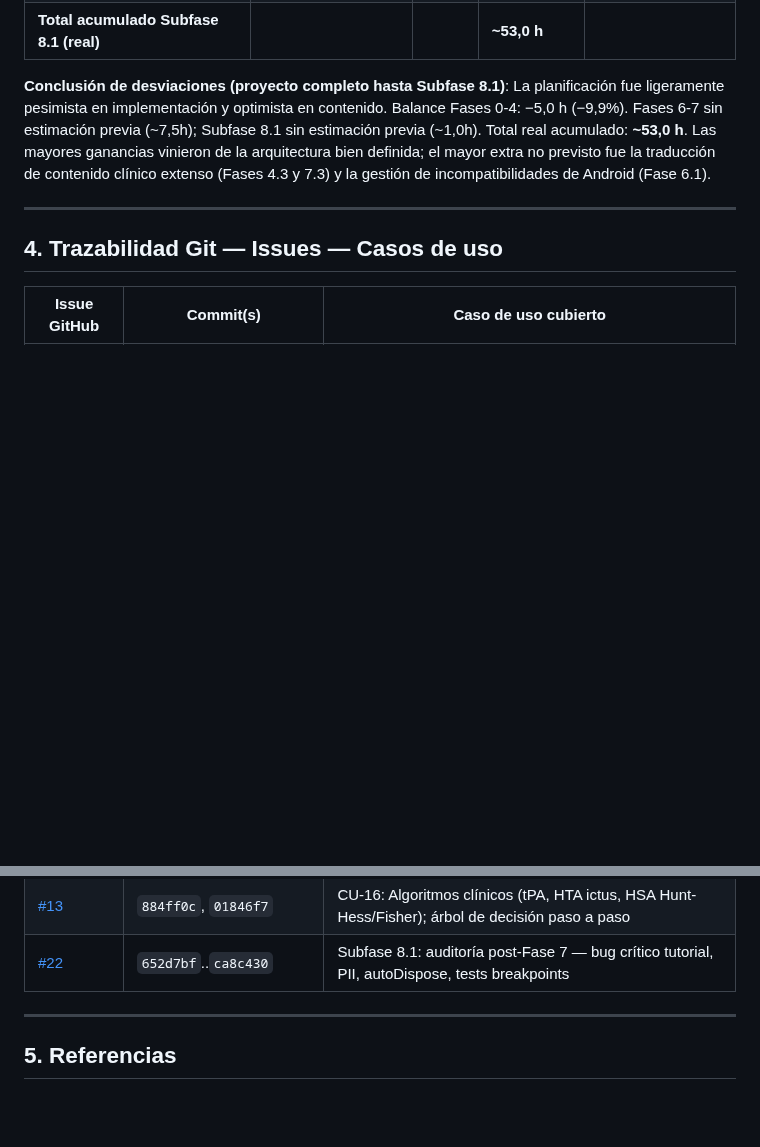
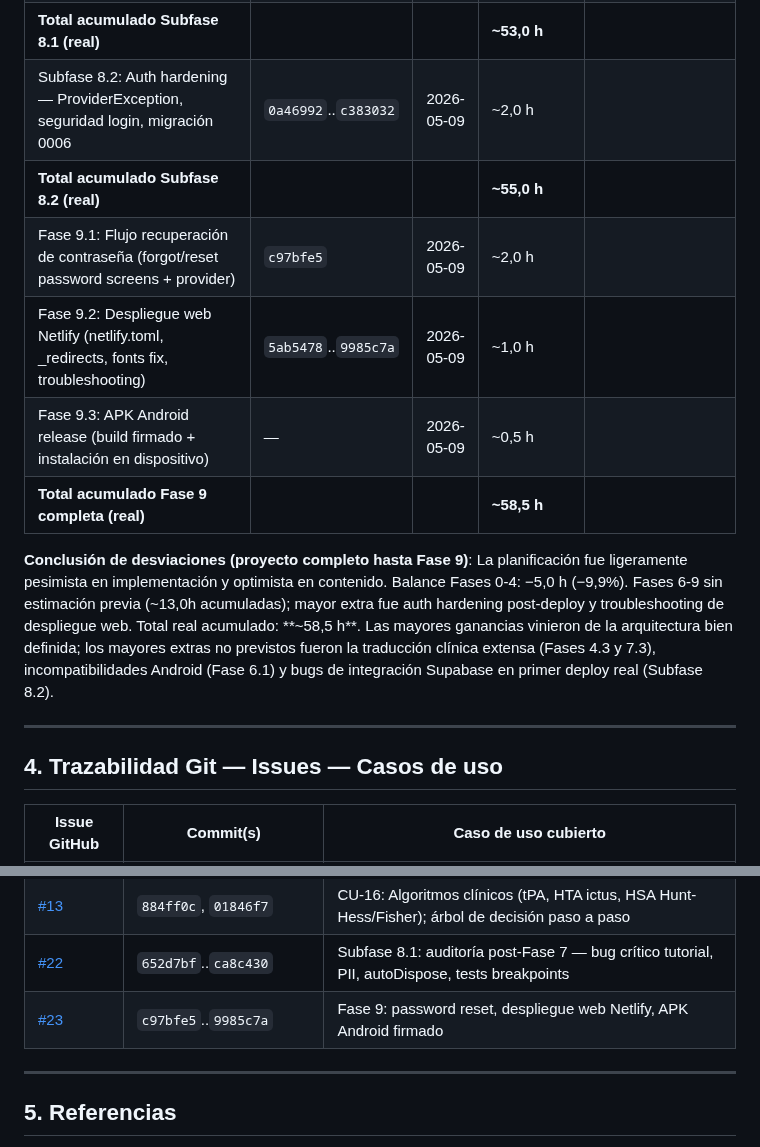
Before and after one commit to grisllo/NeuroScaleApp, a Markdown page: docs/METODOLOGIA_Y_PLANIFICACION.md, 2 parts joined by grey strips. GitHub-like rendering; blank space fills up the shorter version.

```diff
--- a/docs/METODOLOGIA_Y_PLANIFICACION.md
+++ b/docs/METODOLOGIA_Y_PLANIFICACION.md
@@ -182,8 +182,14 @@ Reconstruida a partir de commits git y sesiones de trabajo documentadas.
 | **Total acumulado Fase 7 completa (real)** | | | **~52,0 h** |
 | Subfase 8.1: Auditoría post-Fase 7 y correcciones (tutorial bug, PII, autoDispose, tests) | `652d7bf`..`ca8c430` | 2026-05-08 | ~1,0 h |
 | **Total acumulado Subfase 8.1 (real)** | | | **~53,0 h** |
+| Subfase 8.2: Auth hardening — ProviderException, seguridad login, migración 0006 | `0a46992`..`c383032` | 2026-05-09 | ~2,0 h |
+| **Total acumulado Subfase 8.2 (real)** | | | **~55,0 h** |
+| Fase 9.1: Flujo recuperación de contraseña (forgot/reset password screens + provider) | `c97bfe5` | 2026-05-09 | ~2,0 h |
+| Fase 9.2: Despliegue web Netlify (netlify.toml, _redirects, fonts fix, troubleshooting) | `5ab5478`..`9985c7a` | 2026-05-09 | ~1,0 h |
+| Fase 9.3: APK Android release (build firmado + instalación en dispositivo) | — | 2026-05-09 | ~0,5 h |
+| **Total acumulado Fase 9 completa (real)** | | | **~58,5 h** |
 
-**Conclusión de desviaciones (proyecto completo hasta Subfase 8.1)**: La planificación fue ligeramente pesimista en implementación y optimista en contenido. Balance Fases 0-4: −5,0 h (−9,9%). Fases 6-7 sin estimación previa (~7,5h); Subfase 8.1 sin estimación previa (~1,0h). Total real acumulado: **~53,0 h**. Las mayores ganancias vinieron de la arquitectura bien definida; el mayor extra no previsto fue la traducción de contenido clínico extenso (Fases 4.3 y 7.3) y la gestión de incompatibilidades de Android (Fase 6.1).
+**Conclusión de desviaciones (proyecto completo hasta Fase 9)**: La planificación fue ligeramente pesimista en implementación y optimista en contenido. Balance Fases 0-4: −5,0 h (−9,9%). Fases 6-9 sin estimación previa (~13,0h acumuladas); mayor extra fue auth hardening post-deploy y troubleshooting de despliegue web. Total real acumulado: **~58,5 h**. Las mayores ganancias vinieron de la arquitectura bien definida; los mayores extras no previstos fueron la traducción clínica extensa (Fases 4.3 y 7.3), incompatibilidades Android (Fase 6.1) y bugs de integración Supabase en primer deploy real (Subfase 8.2).
 
 ---
 
@@ -206,6 +212,7 @@ Reconstruida a partir de commits git y sesiones de trabajo documentadas.
 | [#14](https://github.com/grisllo/NeuroScaleApp/issues/14) | `6ddfe80`, `c8e6845`, `fb55092` | CU-15: NavigationBar shell + Pacientes (CRUD + evolución por paciente) |
 | [#13](https://github.com/grisllo/NeuroScaleApp/issues/13) | `884ff0c`, `01846f7` | CU-16: Algoritmos clínicos (tPA, HTA ictus, HSA Hunt-Hess/Fisher); árbol de decisión paso a paso |
 | [#22](https://github.com/grisllo/NeuroScaleApp/issues/22) | `652d7bf`..`ca8c430` | Subfase 8.1: auditoría post-Fase 7 — bug crítico tutorial, PII, autoDispose, tests breakpoints |
+| [#23](https://github.com/grisllo/NeuroScaleApp/issues/23) | `c97bfe5`..`9985c7a` | Fase 9: password reset, despliegue web Netlify, APK Android firmado |
 
 ---
 
```
Also changed, not shown: README.md (+8 -1 lines), docs/ROADMAP.md (+41 -1 lines).
